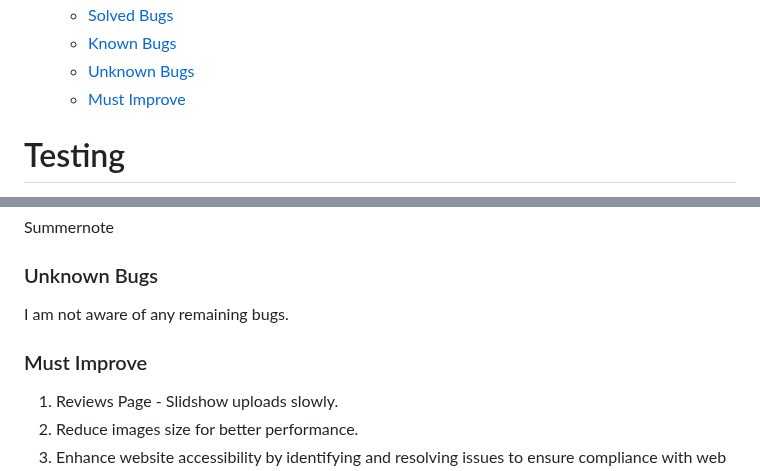
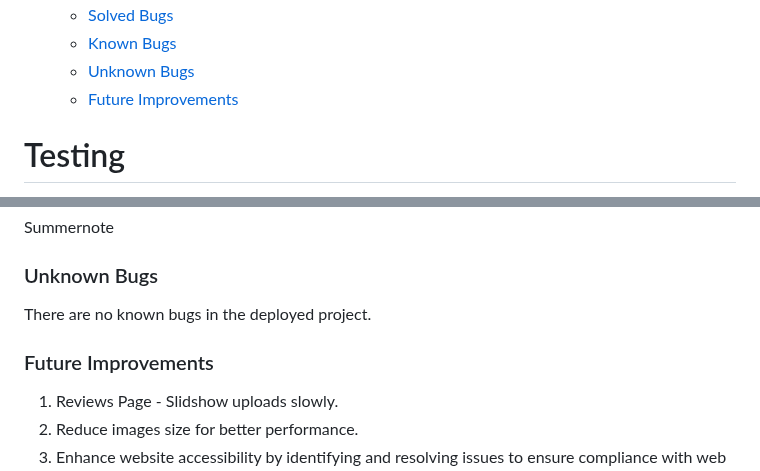
Before and after one commit to AmirShkolnik/Cups-of-Joy, a Markdown page: TESTING.md, 2 parts joined by grey strips. GitHub-like rendering.

Commit message:
testing.md - udpate future improvements headline and description

```diff
--- a/TESTING.md
+++ b/TESTING.md
@@ -50,7 +50,7 @@ Return back to the [README.md](README.md) file.
     - [Solved Bugs](#solved-bugs)
     - [Known Bugs](#known-bugs)
     - [Unknown Bugs](#unknown-bugs)
-  - [Must Improve](#must-improve)
+  - [Future Improvements](#future-improvements)
 
 
 # Testing
@@ -627,9 +627,9 @@ Summernote
 
 ### Unknown Bugs
 
-I am not aware of any remaining bugs.
+There are no known bugs in the deployed project.
 
-### Must Improve
+### Future Improvements
 
 1. Reviews Page - Slidshow uploads slowly.
 2. Reduce images size for better performance.
```
